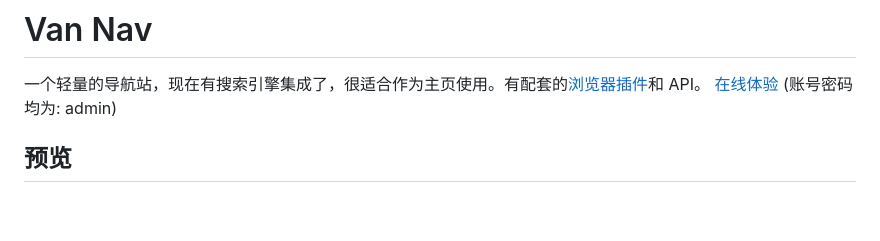
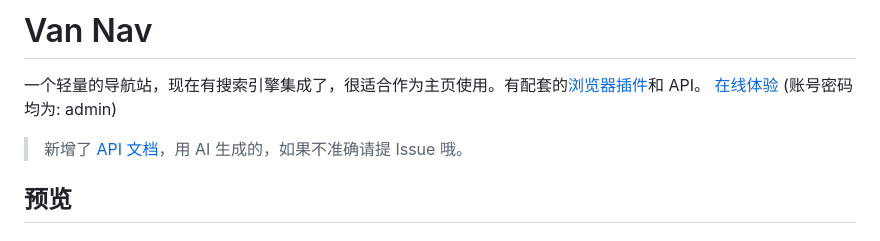
Before and after one commit to Mereithhh/van-nav, a Markdown page: README.md, the part around the change. Rendered like a GitHub page; blank space fills up the shorter version.

Commit message:
docs: update readme

```diff
--- a/README.md
+++ b/README.md
@@ -1,6 +1,8 @@
 # Van Nav
 
 一个轻量的导航站，现在有搜索引擎集成了，很适合作为主页使用。有配套的[浏览器插件](https://github.com/Mereithhh/van-nav-extension)和 API。 [在线体验](https://demo-tools.mereith.com) (账号密码均为: admin)
+
+> 新增了 [API 文档](https://van-nav-api.mereith.dev)，用 AI 生成的，如果不准确请提 Issue 哦。
 
 ## 预览
 
```
